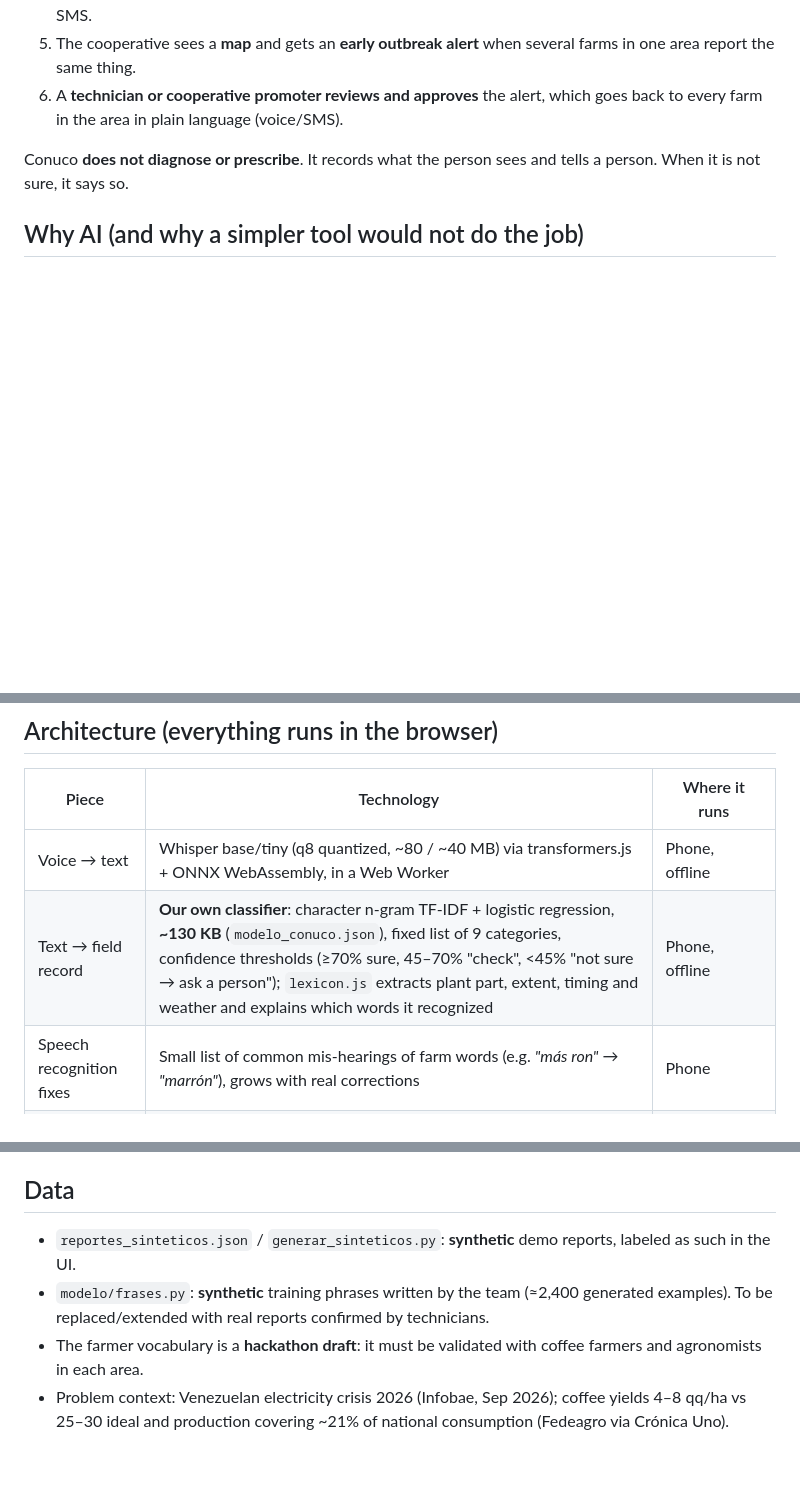
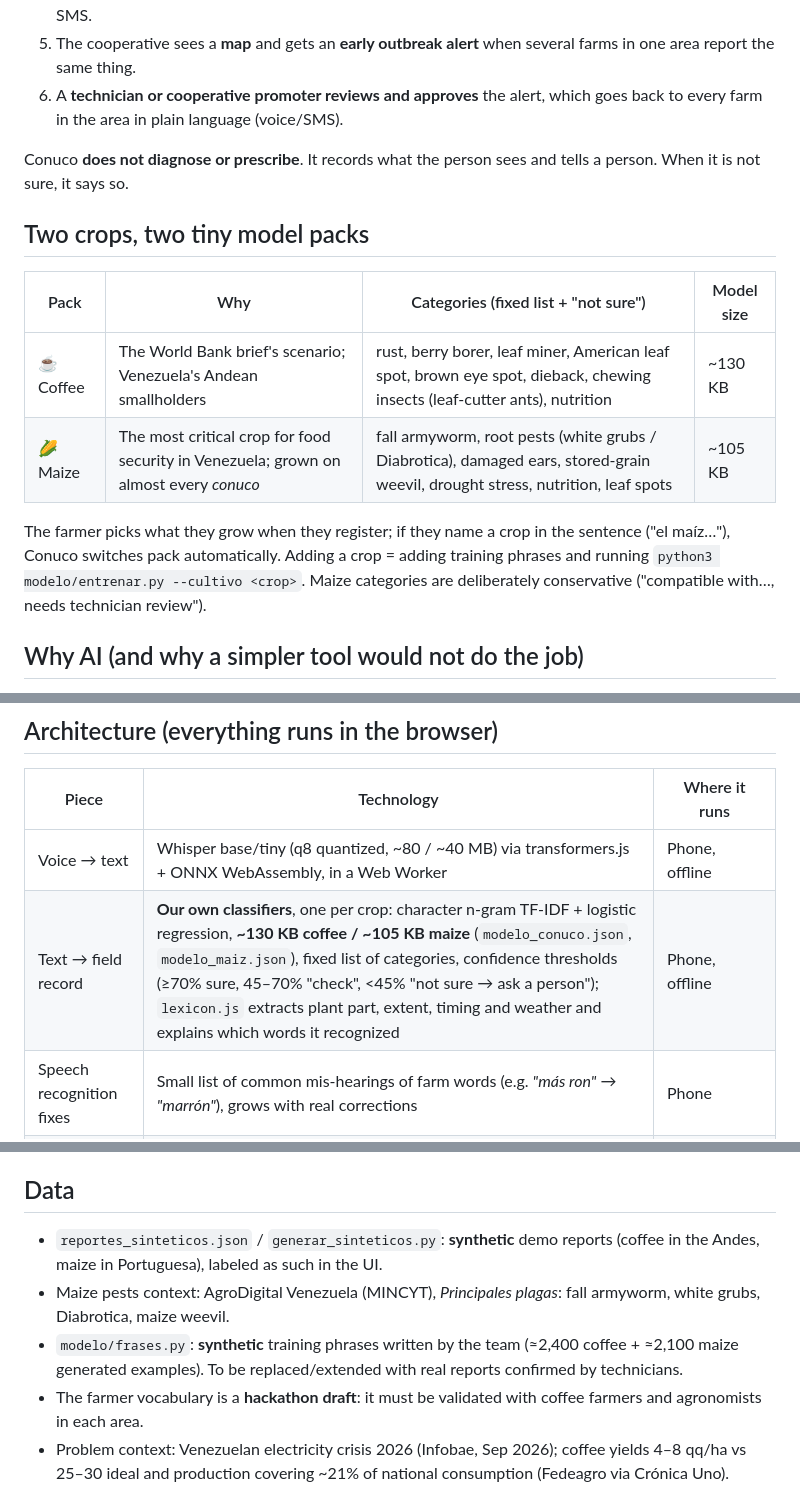
Before and after one commit to oryamx/conuco, a Markdown page: README.md, 3 parts joined by grey strips. Rendered like a GitHub page; blank space fills up the shorter version.

Commit message:
README: coffee + maize packs

```diff
--- a/README.md
+++ b/README.md
@@ -22,6 +22,14 @@ Everyone builds AI that **talks to** farmers. Conuco is AI that **listens to** t
 6. A **technician or cooperative promoter reviews and approves** the alert, which goes back to every farm in the area in plain language (voice/SMS).
 
 Conuco **does not diagnose or prescribe**. It records what the person sees and tells a person. When it is not sure, it says so.
+
+## Two crops, two tiny model packs
+| Pack | Why | Categories (fixed list + "not sure") | Model size |
+|---|---|---|---|
+| ☕ Coffee | The World Bank brief's scenario; Venezuela's Andean smallholders | rust, berry borer, leaf miner, American leaf spot, brown eye spot, dieback, chewing insects (leaf-cutter ants), nutrition | ~130 KB |
+| 🌽 Maize | The most critical crop for food security in Venezuela; grown on almost every *conuco* | fall armyworm, root pests (white grubs / Diabrotica), damaged ears, stored-grain weevil, drought stress, nutrition, leaf spots | ~105 KB |
+
+The farmer picks what they grow when they register; if they name a crop in the sentence ("el maíz…"), Conuco switches pack automatically. Adding a crop = adding training phrases and running `python3 modelo/entrenar.py --cultivo <crop>`. Maize categories are deliberately conservative ("compatible with…, needs technician review").
 
 ## Why AI (and why a simpler tool would not do the job)
 An SMS form needs literacy and technical vocabulary. A farmer can say *"los bachacos dejaron las matas peladitas"*; only speech recognition + language understanding can turn that into *"chewing-insect damage (leaf-cutter ants)"* — and do it offline, on a phone that is charged a few hours a day.
@@ -54,7 +62,7 @@ The cooperative owns its data. Minimum infrastructure: a laptop or mini-PC at th
 | Piece | Technology | Where it runs |
 |---|---|---|
 | Voice → text | Whisper base/tiny (q8 quantized, ~80 / ~40 MB) via transformers.js + ONNX WebAssembly, in a Web Worker | Phone, offline |
-| Text → field record | **Our own classifier**: character n-gram TF-IDF + logistic regression, **~130 KB** (`modelo_conuco.json`), fixed list of 9 categories, confidence thresholds (≥70% sure, 45–70% "check", <45% "not sure → ask a person"); `lexicon.js` extracts plant part, extent, timing and weather and explains which words it recognized | Phone, offline |
+| Text → field record | **Our own classifiers**, one per crop: character n-gram TF-IDF + logistic regression, **~130 KB coffee / ~105 KB maize** (`modelo_conuco.json`, `modelo_maiz.json`), fixed list of categories, confidence thresholds (≥70% sure, 45–70% "check", <45% "not sure → ask a person"); `lexicon.js` extracts plant part, extent, timing and weather and explains which words it recognized | Phone, offline |
 | Speech recognition fixes | Small list of common mis-hearings of farm words (e.g. *"más ron"* → *"marrón"*), grows with real corrections | Phone |
 | Read-back | Web Speech API (system voice) | Phone, offline |
 | Photo (optional) | Compressed to 640 px JPEG (~40–80 KB) as **evidence for the technician** — not diagnosed by AI | Phone → cooperative |
@@ -73,8 +81,9 @@ In this prototype the "cooperative" is the panel on the same site (shared browse
 A model pack per region or language is ~130 KB — small enough to send over a weak connection. Whisper already covers Spanish accents across Latin America and ~99 languages; low-resource languages (e.g. Quechua, Wayuunaiki) would need Common Voice / MMS data.
 
 ## Data
-- `reportes_sinteticos.json` / `generar_sinteticos.py`: **synthetic** demo reports, labeled as such in the UI.
-- `modelo/frases.py`: **synthetic** training phrases written by the team (≈2,400 generated examples). To be replaced/extended with real reports confirmed by technicians.
+- `reportes_sinteticos.json` / `generar_sinteticos.py`: **synthetic** demo reports (coffee in the Andes, maize in Portuguesa), labeled as such in the UI.
+- Maize pests context: AgroDigital Venezuela (MINCYT), *Principales plagas*: fall armyworm, white grubs, Diabrotica, maize weevil.
+- `modelo/frases.py`: **synthetic** training phrases written by the team (≈2,400 coffee + ≈2,100 maize generated examples). To be replaced/extended with real reports confirmed by technicians.
 - The farmer vocabulary is a **hackathon draft**: it must be validated with coffee farmers and agronomists in each area.
 - Problem context: Venezuelan electricity crisis 2026 (Infobae, Sep 2026); coffee yields 4–8 qq/ha vs 25–30 ideal and production covering ~21% of national consumption (Fedeagro via Crónica Uno). Venezuelan production figures are disputed between official and independent sources.
 
```
